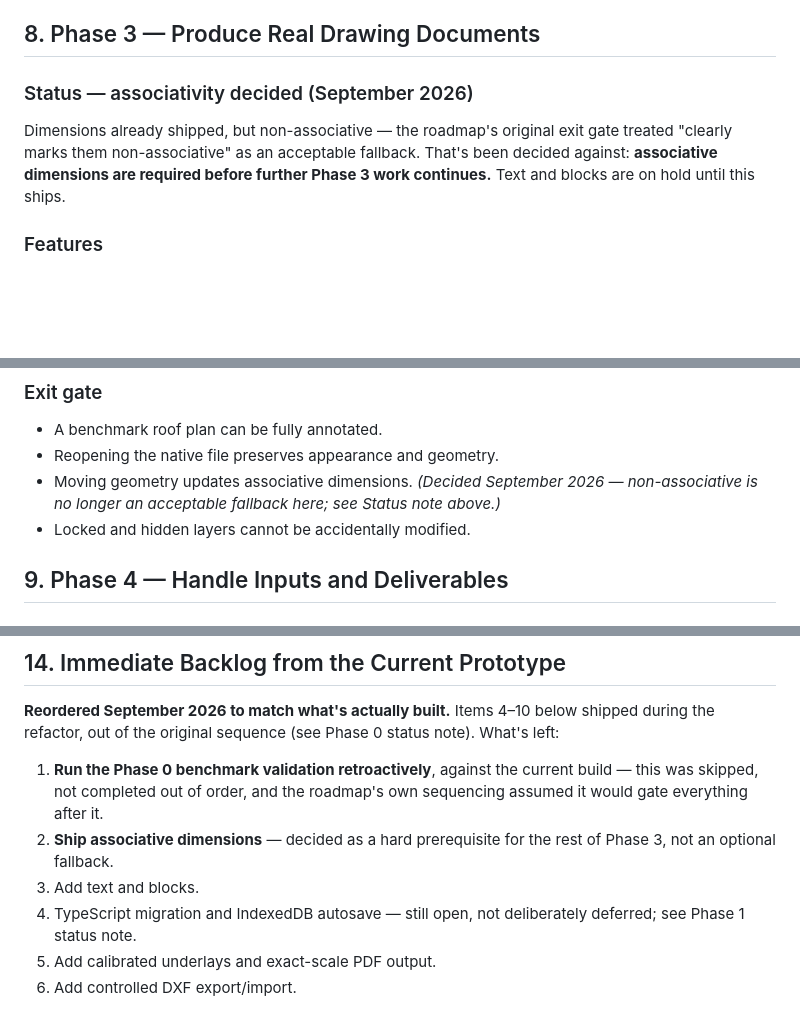
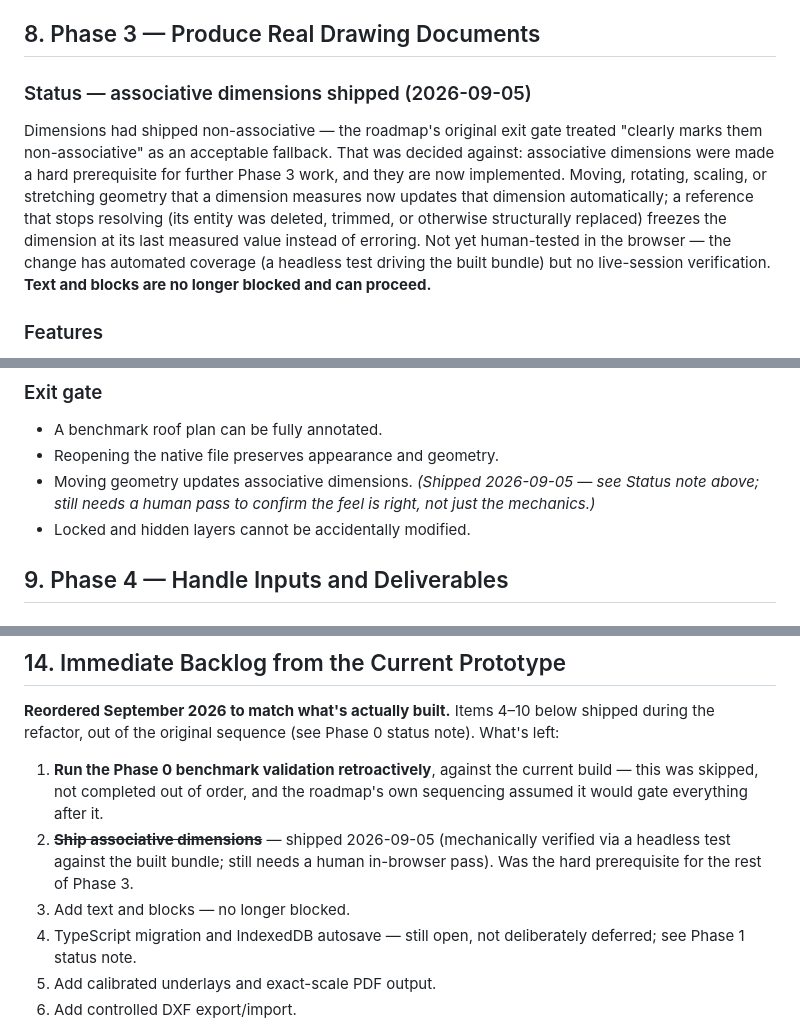
Before and after one commit to divincentis/zbCAD, a Markdown page: roadmap.md, 3 parts joined by grey strips. Rendered like a GitHub page; blank space fills up the shorter version.

Commit message:
Update roadmap.md: associative dimensions shipped
Marks the Phase 3 hard-blocker as done and unblocks text/blocks, following
this file's existing convention of dated status call-outs.

Co-Authored-By: Claude Sonnet 5 <noreply@anthropic.com>
Claude-Session: https://claude.ai/code/session_01LAZHfLpj8hWXtE4HihunzE

```diff
--- a/roadmap.md
+++ b/roadmap.md
@@ -226,13 +226,19 @@ Do not hide unsupported cases. Reject them clearly and preserve the original geo
 
 ## 8. Phase 3 — Produce Real Drawing Documents
 
-### Status — associativity decided (September 2026)
+### Status — associative dimensions shipped (2026-09-05)
 
-Dimensions already shipped, but non-associative — the roadmap's original exit
-gate treated "clearly marks them non-associative" as an acceptable fallback.
-That's been decided against: **associative dimensions are required before
-further Phase 3 work continues.** Text and blocks are on hold until this
-ships.
+Dimensions had shipped non-associative — the roadmap's original exit gate
+treated "clearly marks them non-associative" as an acceptable fallback. That
+was decided against: associative dimensions were made a hard prerequisite for
+further Phase 3 work, and they are now implemented. Moving, rotating,
+scaling, or stretching geometry that a dimension measures now updates that
+dimension automatically; a reference that stops resolving (its entity was
+deleted, trimmed, or otherwise structurally replaced) freezes the dimension
+at its last measured value instead of erroring. Not yet human-tested in the
+browser — the change has automated coverage (a headless test driving the
+built bundle) but no live-session verification. **Text and blocks are no
+longer blocked and can proceed.**
 
 ### Features
 
@@ -257,7 +263,7 @@ ships.
 
 - A benchmark roof plan can be fully annotated.
 - Reopening the native file preserves appearance and geometry.
-- Moving geometry updates associative dimensions. *(Decided September 2026 — non-associative is no longer an acceptable fallback here; see Status note above.)*
+- Moving geometry updates associative dimensions. *(Shipped 2026-09-05 — see Status note above; still needs a human pass to confirm the feel is right, not just the mechanics.)*
 - Locked and hidden layers cannot be accidentally modified.
 
 ## 9. Phase 4 — Handle Inputs and Deliverables
@@ -395,9 +401,10 @@ note). What's left:
 1. **Run the Phase 0 benchmark validation retroactively**, against the
    current build — this was skipped, not completed out of order, and the
    roadmap's own sequencing assumed it would gate everything after it.
-2. **Ship associative dimensions** — decided as a hard prerequisite for the
-   rest of Phase 3, not an optional fallback.
-3. Add text and blocks.
+2. ~~**Ship associative dimensions**~~ — shipped 2026-09-05 (mechanically
+   verified via a headless test against the built bundle; still needs a human
+   in-browser pass). Was the hard prerequisite for the rest of Phase 3.
+3. Add text and blocks — no longer blocked.
 4. TypeScript migration and IndexedDB autosave — still open, not deliberately
    deferred; see Phase 1 status note.
 5. Add calibrated underlays and exact-scale PDF output.
```
